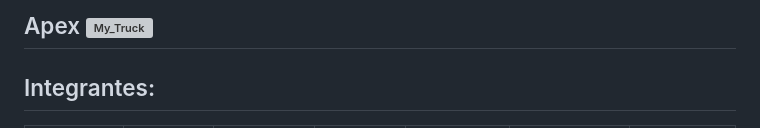
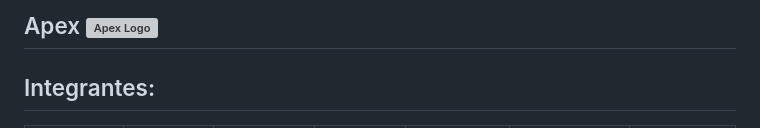
Before and after one commit to 2023M2T6-Inteli/Projeto3, a Markdown page: README.md, the part around the change printed below. Drawn GitHub-style; grey boxes are pictures that could not be loaded.

```diff
--- a/README.md
+++ b/README.md
@@ -8,5 +10,5 @@
 
-## Apex <img align="left" alt="My_Truck" height="40" width="40" src="https://user-images.githubusercontent.com/85657433/234117432-b6fe5eb2-6629-4975-825c-ca778c357da6.jpeg">
+## Apex <img align="left" alt="Apex Logo" height="40" width="40" src="https://user-images.githubusercontent.com/85657433/234117432-b6fe5eb2-6629-4975-825c-ca778c357da6.jpeg">
 
 
 ## Integrantes:
```
Also changed, not shown: other parts of README.md (+3 -1 lines).
